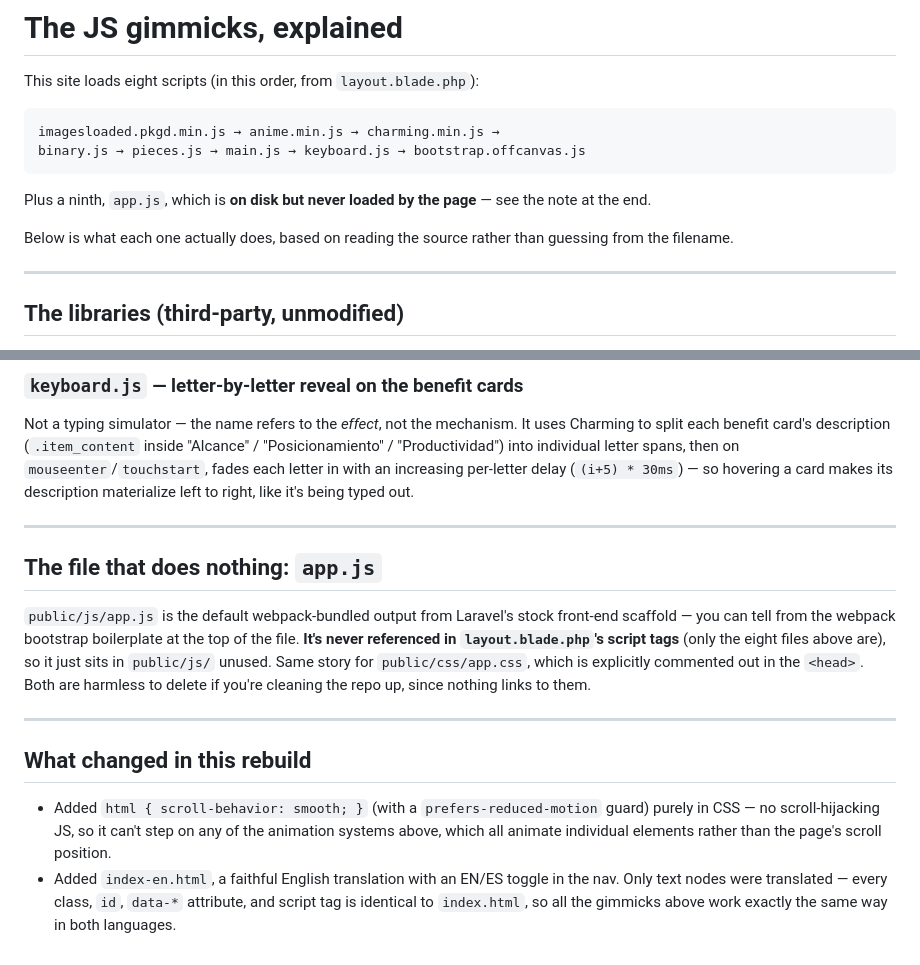
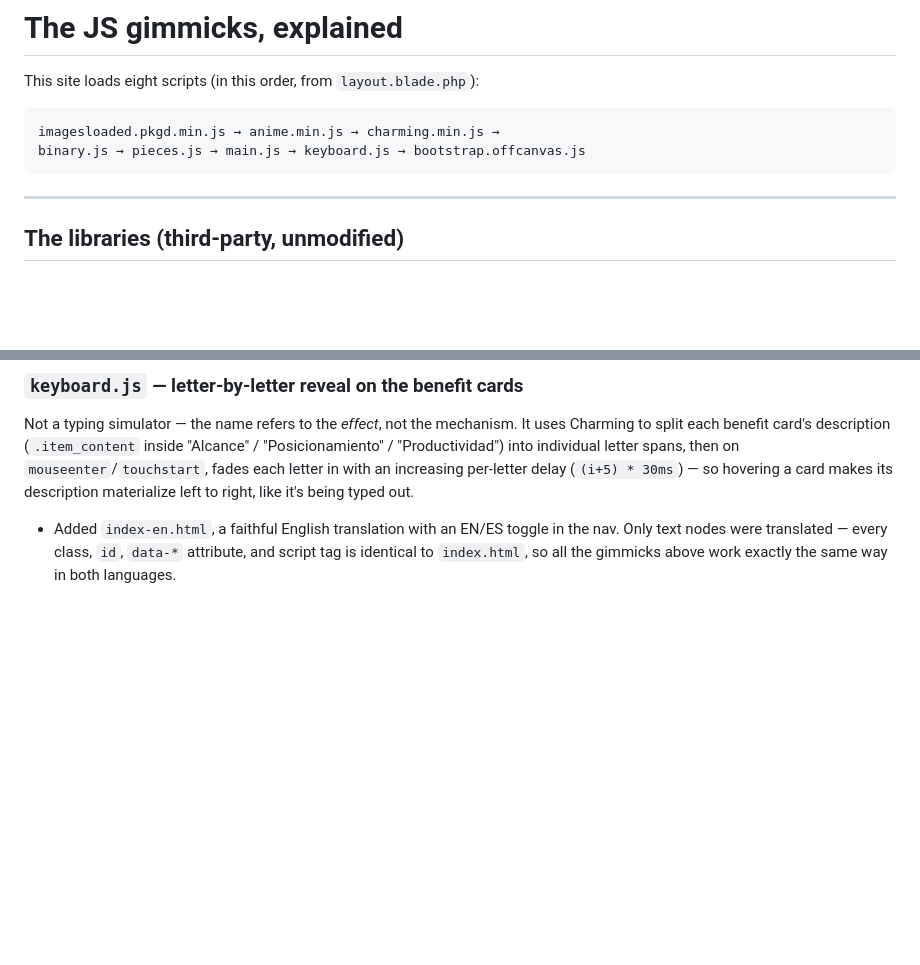
Before and after one commit to JHarrysP/legacy-website-2017-demo, a Markdown page: README-JS-GIMMICKS.md, 2 parts joined by grey strips. GitHub-like rendering; blank space fills up the shorter version.

Commit message:
Clean up README
Removed unused app.js section and updated rebuild notes.

````diff
--- a/README-JS-GIMMICKS.md
+++ b/README-JS-GIMMICKS.md
@@ -6,12 +6,6 @@ This site loads eight scripts (in this order, from `layout.blade.php`):
 imagesloaded.pkgd.min.js → anime.min.js → charming.min.js →
 binary.js → pieces.js → main.js → keyboard.js → bootstrap.offcanvas.js
 ```
-
-Plus a ninth, `app.js`, which is **on disk but never loaded by the page** —
-see the note at the end.
-
-Below is what each one actually does, based on reading the source rather
-than guessing from the filename.
 
 ---
 
@@ -115,26 +109,6 @@ letter in with an increasing per-letter delay (`(i+5) * 30ms`) — so hovering
 a card makes its description materialize left to right, like it's being
 typed out.
 
----
-
-## The file that does nothing: `app.js`
-
-`public/js/app.js` is the default webpack-bundled output from Laravel's
-stock front-end scaffold — you can tell from the webpack bootstrap
-boilerplate at the top of the file. **It's never referenced in
-`layout.blade.php`'s script tags** (only the eight files above are), so it
-just sits in `public/js/` unused. Same story for `public/css/app.css`,
-which is explicitly commented out in the `<head>`. Both are harmless to
-delete if you're cleaning the repo up, since nothing links to them.
-
----
-
-## What changed in this rebuild
-
-- Added `html { scroll-behavior: smooth; }` (with a
-  `prefers-reduced-motion` guard) purely in CSS — no scroll-hijacking JS,
-  so it can't step on any of the animation systems above, which all
-  animate individual elements rather than the page's scroll position.
 - Added `index-en.html`, a faithful English translation with an EN/ES
   toggle in the nav. Only text nodes were translated — every class, `id`,
   `data-*` attribute, and script tag is identical to `index.html`, so all
````
